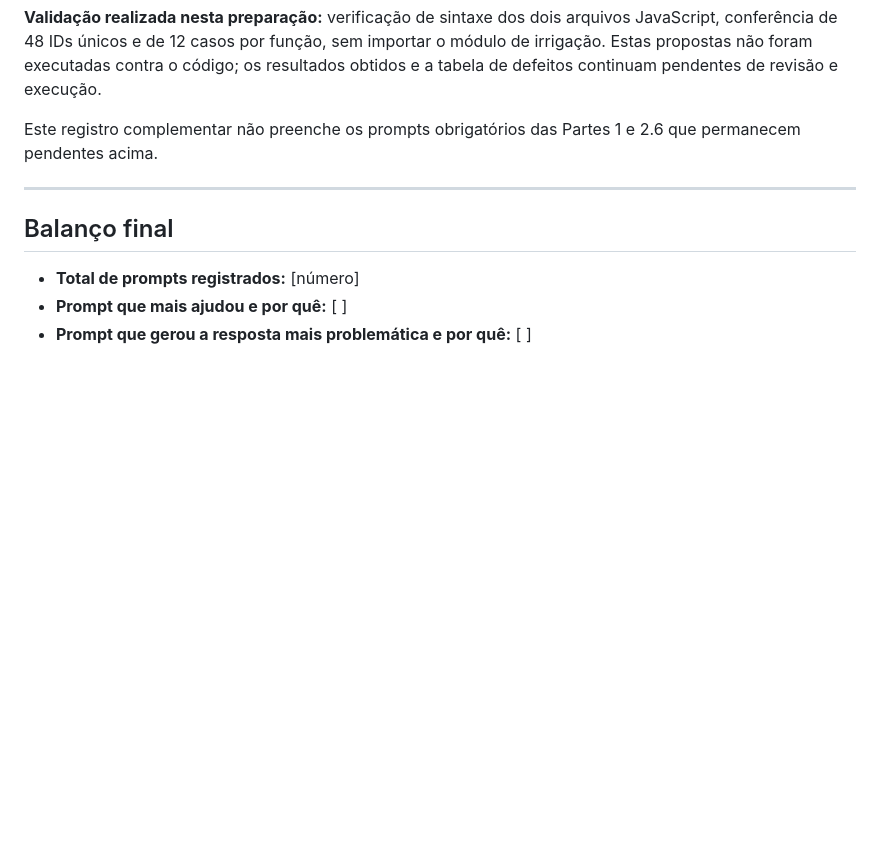
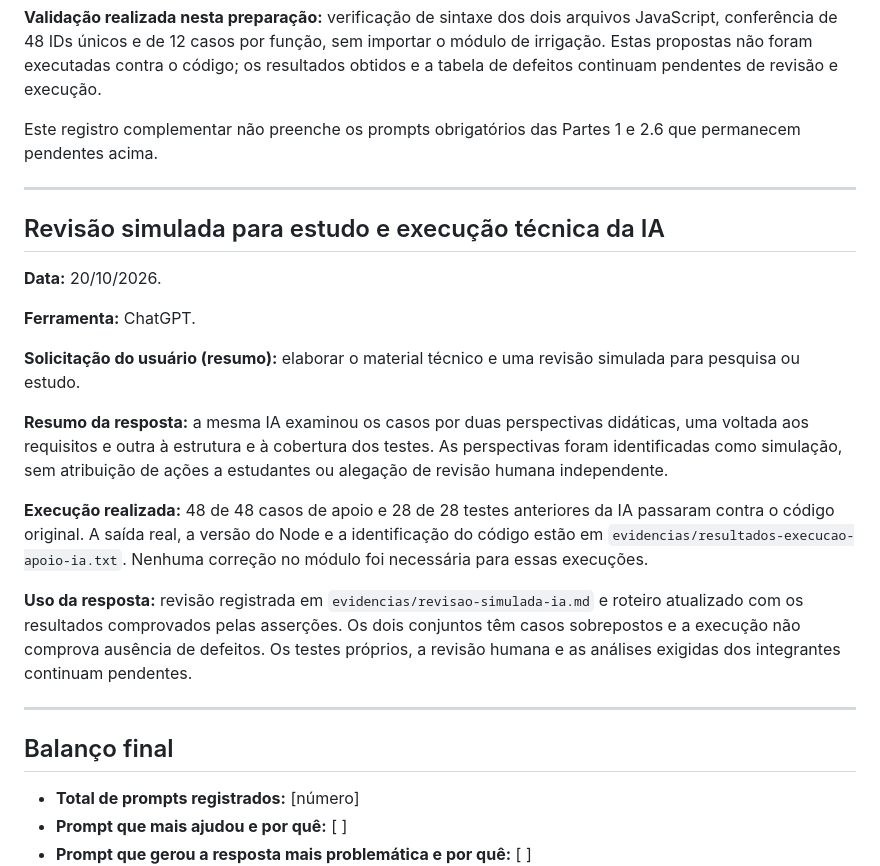
Before and after one commit to JoaoPaulo-dev20/inspecao-ia-cenario-joao-paulo-francisco, a Markdown page: prompts.md, the part around the change. GitHub-like rendering; blank space fills up the shorter version.

Commit message:
Documenta revisão e execução assistidas por IA

```diff
--- a/prompts.md
+++ b/prompts.md
@@ -90,6 +90,22 @@ Este registro complementar não preenche os prompts obrigatórios das Partes 1 e
 
 ---
 
+## Revisão simulada para estudo e execução técnica da IA
+
+**Data:** 20/10/2026.
+
+**Ferramenta:** ChatGPT.
+
+**Solicitação do usuário (resumo):** elaborar o material técnico e uma revisão simulada para pesquisa ou estudo.
+
+**Resumo da resposta:** a mesma IA examinou os casos por duas perspectivas didáticas, uma voltada aos requisitos e outra à estrutura e à cobertura dos testes. As perspectivas foram identificadas como simulação, sem atribuição de ações a estudantes ou alegação de revisão humana independente.
+
+**Execução realizada:** 48 de 48 casos de apoio e 28 de 28 testes anteriores da IA passaram contra o código original. A saída real, a versão do Node e a identificação do código estão em `evidencias/resultados-execucao-apoio-ia.txt`. Nenhuma correção no módulo foi necessária para essas execuções.
+
+**Uso da resposta:** revisão registrada em `evidencias/revisao-simulada-ia.md` e roteiro atualizado com os resultados comprovados pelas asserções. Os dois conjuntos têm casos sobrepostos e a execução não comprova ausência de defeitos. Os testes próprios, a revisão humana e as análises exigidas dos integrantes continuam pendentes.
+
+---
+
 ## Balanço final
 
 - **Total de prompts registrados:** [número]
```
